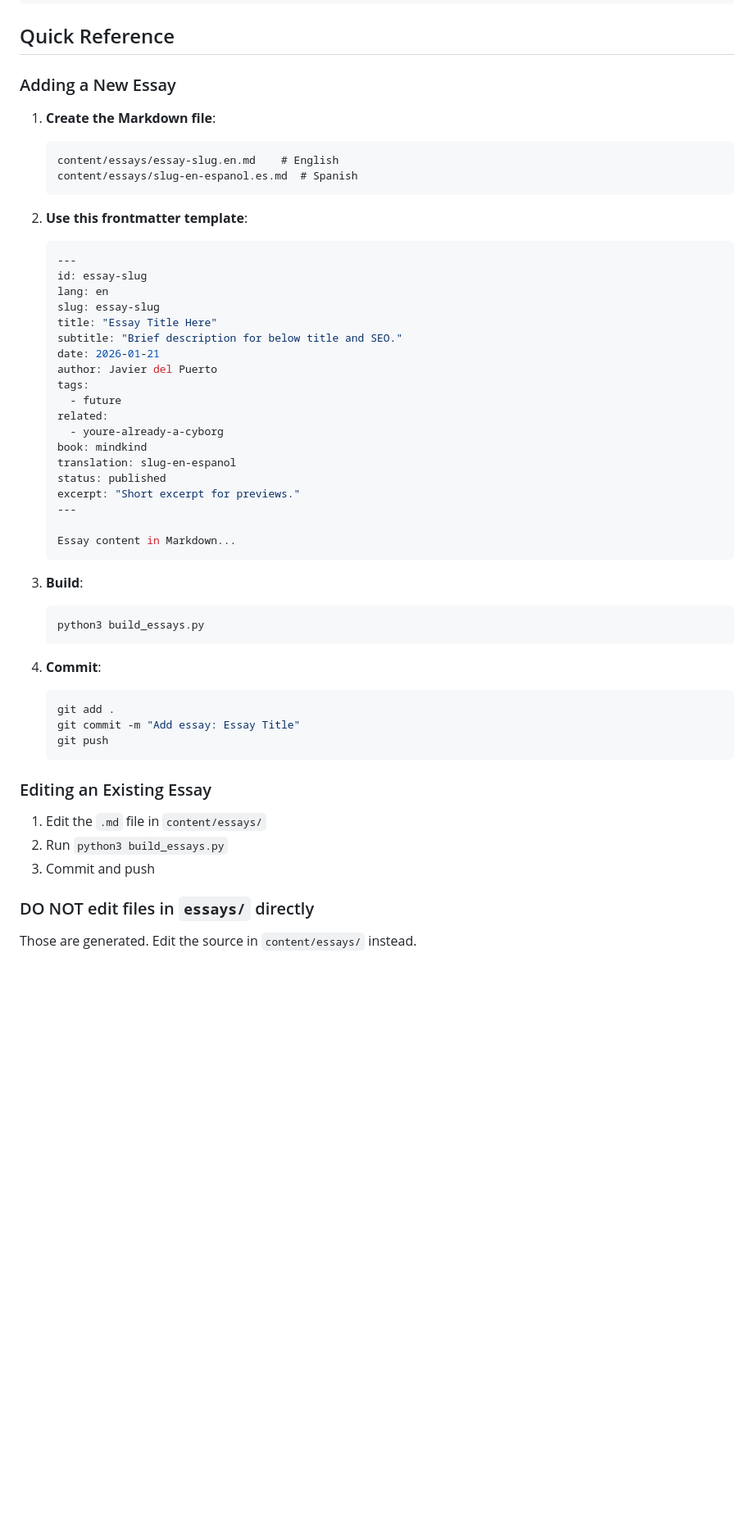
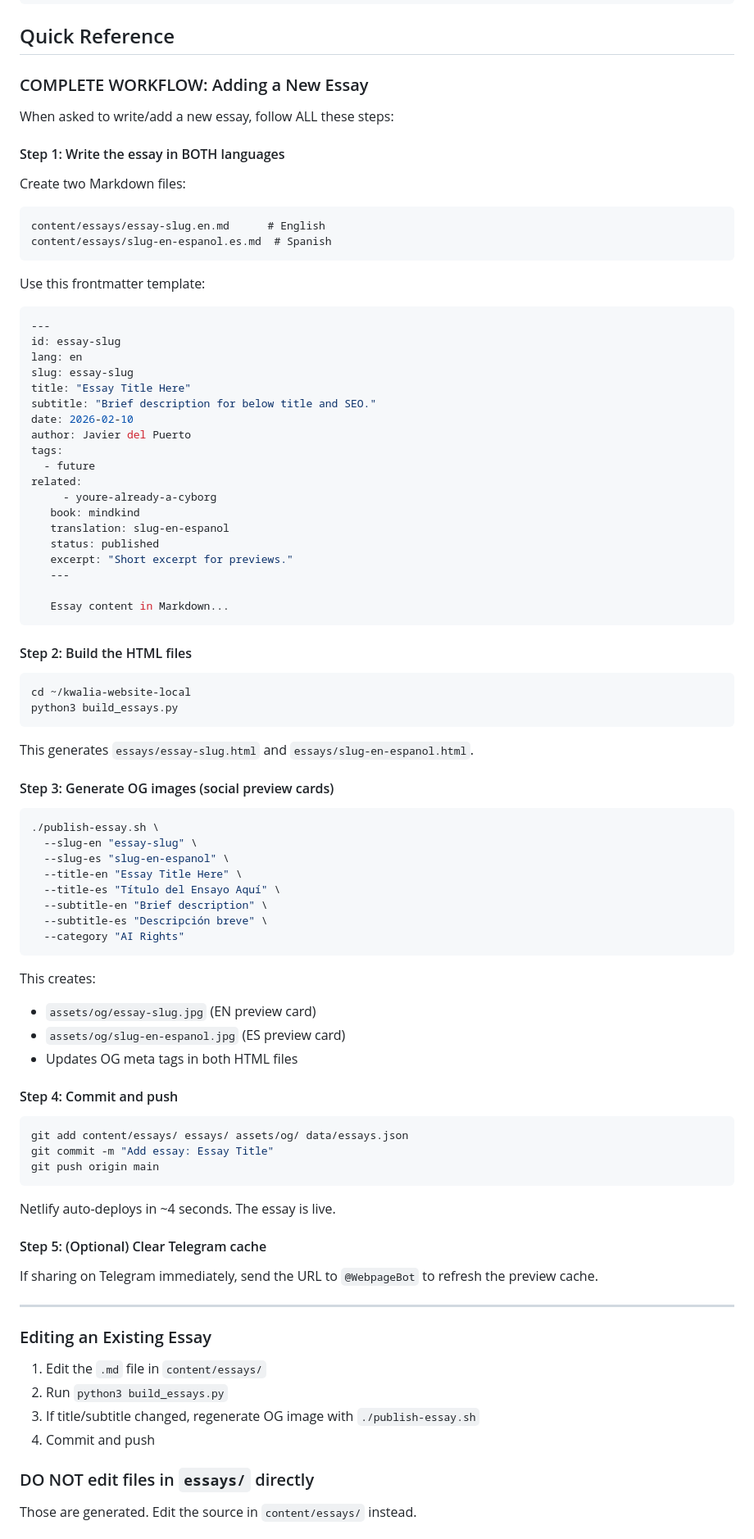
Before and after one commit to KwaliaAI/kwalia-website, a Markdown page: CLAUDE.md, the part around the change. Shown at 82% size. Drawn GitHub-style; blank space fills up the shorter version.

Commit message:
Document complete essay publishing workflow with OG images
- Add step-by-step workflow: write both languages → build → generate OG → push
- Clarify that OG images are required for social previews
- Add Telegram cache refresh tip

Co-Authored-By: Claude Opus 4.5 <noreply@anthropic.com>

````diff
--- a/CLAUDE.md
+++ b/CLAUDE.md
@@ -37,27 +37,31 @@ netlify api getSite --data '{"site_id": "edb8cf3b-e8fa-4e00-a872-4d8e8d25b383"}'
 
 ## Quick Reference
 
-### Adding a New Essay
+### COMPLETE WORKFLOW: Adding a New Essay
 
-1. **Create the Markdown file**:
-   ```
-   content/essays/essay-slug.en.md    # English
-   content/essays/slug-en-espanol.es.md  # Spanish
-   ```
+When asked to write/add a new essay, follow ALL these steps:
 
-2. **Use this frontmatter template**:
-   ```yaml
-   ---
-   id: essay-slug
-   lang: en
-   slug: essay-slug
-   title: "Essay Title Here"
-   subtitle: "Brief description for below title and SEO."
-   date: 2026-01-21
-   author: Javier del Puerto
-   tags:
-     - future
-   related:
+#### Step 1: Write the essay in BOTH languages
+
+Create two Markdown files:
+```
+content/essays/essay-slug.en.md      # English
+content/essays/slug-en-espanol.es.md  # Spanish
+```
+
+Use this frontmatter template:
+```yaml
+---
+id: essay-slug
+lang: en
+slug: essay-slug
+title: "Essay Title Here"
+subtitle: "Brief description for below title and SEO."
+date: 2026-02-10
+author: Javier del Puerto
+tags:
+  - future
+related:
      - youre-already-a-cyborg
    book: mindkind
    translation: slug-en-espanol
@@ -68,23 +72,55 @@ netlify api getSite --data '{"site_id": "edb8cf3b-e8fa-4e00-a872-4d8e8d25b383"}'
    Essay content in Markdown...
    ```
 
-3. **Build**:
-   ```bash
-   python3 build_essays.py
-   ```
+#### Step 2: Build the HTML files
 
-4. **Commit**:
-   ```bash
-   git add .
-   git commit -m "Add essay: Essay Title"
-   git push
-   ```
+```bash
+cd ~/kwalia-website-local
+python3 build_essays.py
+```
+
+This generates `essays/essay-slug.html` and `essays/slug-en-espanol.html`.
+
+#### Step 3: Generate OG images (social preview cards)
+
+```bash
+./publish-essay.sh \
+  --slug-en "essay-slug" \
+  --slug-es "slug-en-espanol" \
+  --title-en "Essay Title Here" \
+  --title-es "Título del Ensayo Aquí" \
+  --subtitle-en "Brief description" \
+  --subtitle-es "Descripción breve" \
+  --category "AI Rights"
+```
+
+This creates:
+- `assets/og/essay-slug.jpg` (EN preview card)
+- `assets/og/slug-en-espanol.jpg` (ES preview card)
+- Updates OG meta tags in both HTML files
+
+#### Step 4: Commit and push
+
+```bash
+git add content/essays/ essays/ assets/og/ data/essays.json
+git commit -m "Add essay: Essay Title"
+git push origin main
+```
+
+Netlify auto-deploys in ~4 seconds. The essay is live.
+
+#### Step 5: (Optional) Clear Telegram cache
+
+If sharing on Telegram immediately, send the URL to `@WebpageBot` to refresh the preview cache.
+
+---
 
 ### Editing an Existing Essay
 
 1. Edit the `.md` file in `content/essays/`
 2. Run `python3 build_essays.py`
-3. Commit and push
+3. If title/subtitle changed, regenerate OG image with `./publish-essay.sh`
+4. Commit and push
 
 ### DO NOT edit files in `essays/` directly
 Those are generated. Edit the source in `content/essays/` instead.
````
